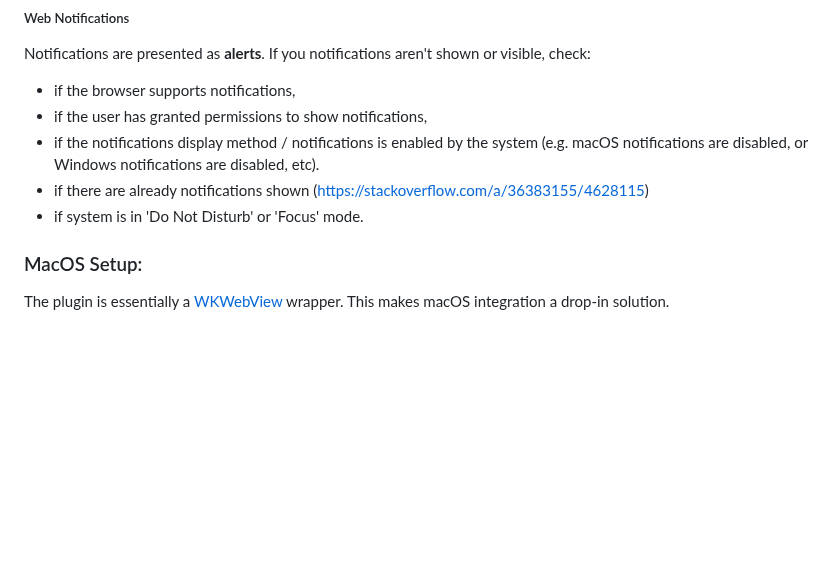
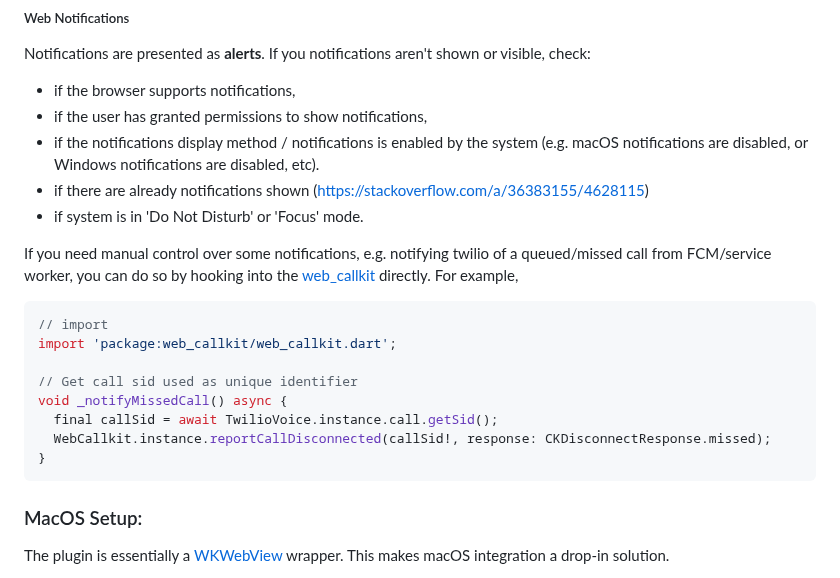
Before and after one commit to cybex-dev/twilio_voice, a Markdown page: README.md, the part around the change. GitHub-like rendering; blank space fills up the shorter version.

Commit message:
docs: add custom callkit notification integration

````diff
--- a/README.md
+++ b/README.md
@@ -242,6 +242,19 @@ Notifications are presented as **alerts**. If you notifications aren't shown or
  - if the notifications display method / notifications is enabled by the system (e.g. macOS notifications are disabled, or Windows notifications are disabled, etc).
  - if there are already notifications shown (https://stackoverflow.com/a/36383155/4628115)
  - if system is in 'Do Not Disturb' or 'Focus' mode.
+
+If you need manual control over some notifications, e.g. notifying twilio of a queued/missed call from FCM/service worker, you can do so by hooking into the [web_callkit](https://pub.dev/packages/web_callkit) directly. For example,
+
+```dart
+// import
+import 'package:web_callkit/web_callkit.dart';
+
+// Get call sid used as unique identifier
+void _notifyMissedCall() async {
+  final callSid = await TwilioVoice.instance.call.getSid();
+  WebCallkit.instance.reportCallDisconnected(callSid!, response: CKDisconnectResponse.missed);
+}
+```
 
 ### MacOS Setup:
 
````
